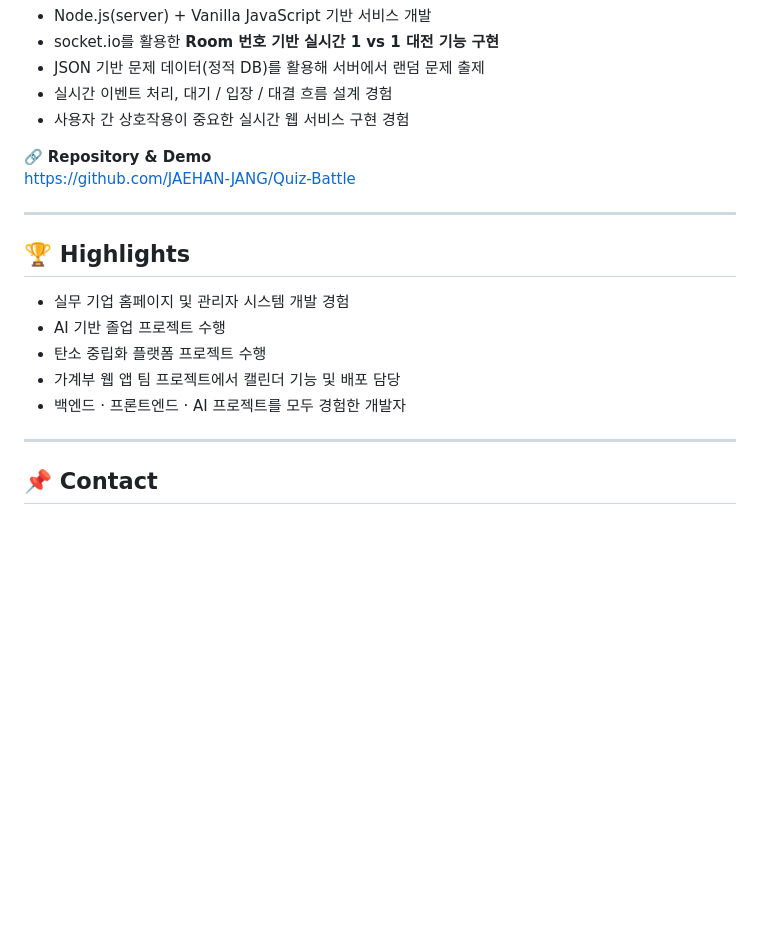
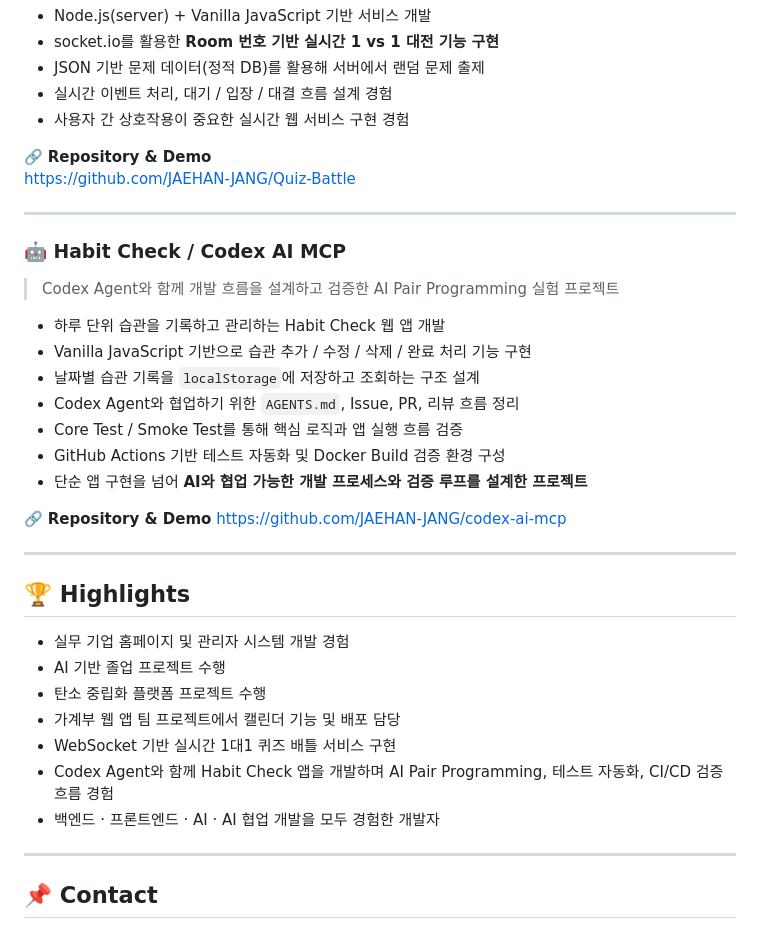
Before and after one commit to JAEHAN-JANG/jaehan-jang.github.io, a Markdown page: README.md, the part around the change. Rendered like a GitHub page; blank space fills up the shorter version.

```diff
--- a/README.md
+++ b/README.md
@@ -140,12 +140,32 @@ https://github.com/JAEHAN-JANG/Quiz-Battle
 
 ---
 
+### 🤖 Habit Check / Codex AI MCP
+
+> Codex Agent와 함께 개발 흐름을 설계하고 검증한 AI Pair Programming 실험 프로젝트
+
+* 하루 단위 습관을 기록하고 관리하는 Habit Check 웹 앱 개발
+* Vanilla JavaScript 기반으로 습관 추가 / 수정 / 삭제 / 완료 처리 기능 구현
+* 날짜별 습관 기록을 `localStorage`에 저장하고 조회하는 구조 설계
+* Codex Agent와 협업하기 위한 `AGENTS.md`, Issue, PR, 리뷰 흐름 정리
+* Core Test / Smoke Test를 통해 핵심 로직과 앱 실행 흐름 검증
+* GitHub Actions 기반 테스트 자동화 및 Docker Build 검증 환경 구성
+* 단순 앱 구현을 넘어 **AI와 협업 가능한 개발 프로세스와 검증 루프를 설계한 프로젝트**
+
+🔗 **Repository & Demo**
+https://github.com/JAEHAN-JANG/codex-ai-mcp
+
+---
+
 ## 🏆 Highlights
-- 실무 기업 홈페이지 및 관리자 시스템 개발 경험
-- AI 기반 졸업 프로젝트 수행
-- 탄소 중립화 플랫폼 프로젝트 수행
-- 가계부 웹 앱 팀 프로젝트에서 캘린더 기능 및 배포 담당
-- 백엔드 · 프론트엔드 · AI 프로젝트를 모두 경험한 개발자
+
+* 실무 기업 홈페이지 및 관리자 시스템 개발 경험
+* AI 기반 졸업 프로젝트 수행
+* 탄소 중립화 플랫폼 프로젝트 수행
+* 가계부 웹 앱 팀 프로젝트에서 캘린더 기능 및 배포 담당
+* WebSocket 기반 실시간 1대1 퀴즈 배틀 서비스 구현
+* Codex Agent와 함께 Habit Check 앱을 개발하며 AI Pair Programming, 테스트 자동화, CI/CD 검증 흐름 경험
+* 백엔드 · 프론트엔드 · AI · AI 협업 개발을 모두 경험한 개발자
 
 ---
 
```
